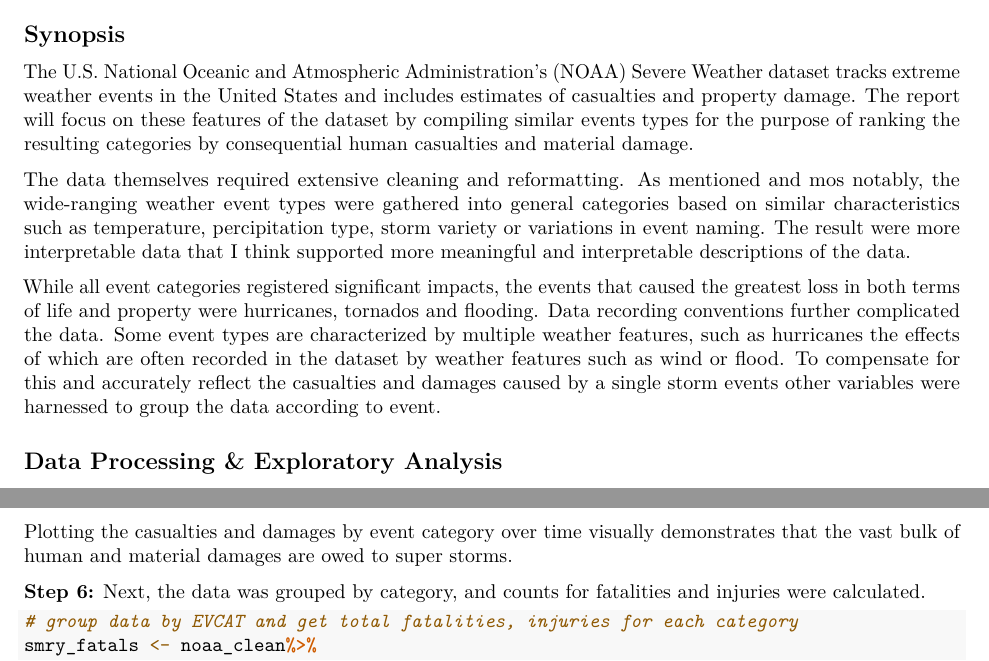
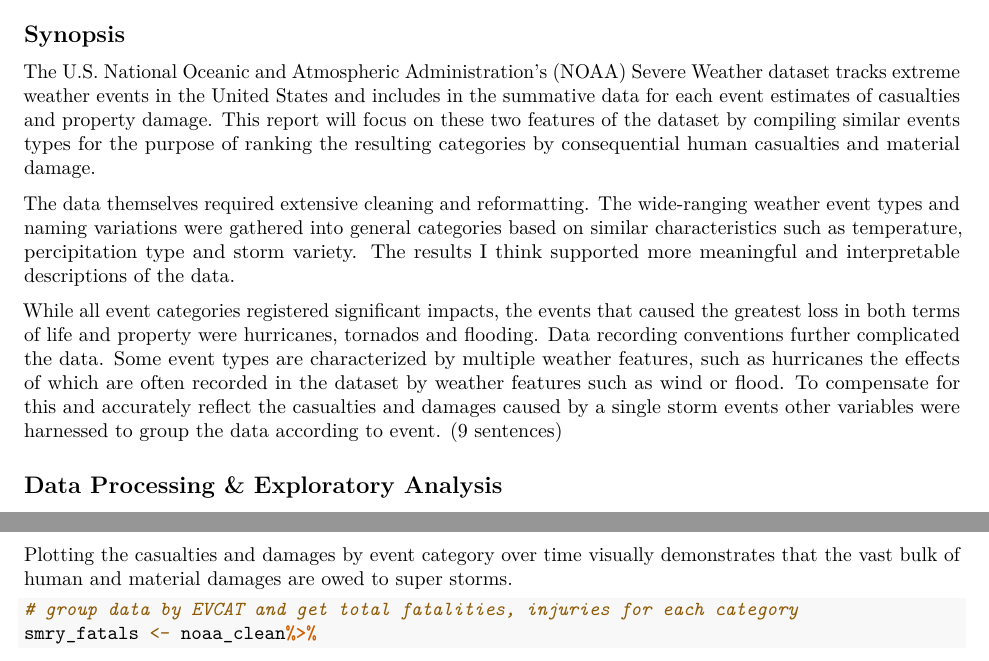
Before and after one commit to connermcb/reproducible_research_project, an R Markdown document (rr_final_project.Rmd): two parts of pages 1 and 9 of 11, joined at a grey line, cut so that both start at the same text. Rendered offline with R 4.5, knitr and Pandoc, then LaTeX, with nearby package versions; some code elsewhere in the file could not run offline.

Commit message:
rework synopsis

````diff
--- a/rr_final_project.Rmd
+++ b/rr_final_project.Rmd
@@ -14,11 +14,11 @@ knitr::opts_chunk$set(echo = TRUE)
 
 ## Synopsis
 
-The U.S. National Oceanic and Atmospheric Administration's (NOAA) Severe Weather dataset tracks extreme weather events in the United States and includes estimates of casualties and property damage. The report will focus on these features of the dataset by compiling similar events types for the purpose of ranking the resulting categories by consequential human casualties and material damage.
+The U.S. National Oceanic and Atmospheric Administration's (NOAA) Severe Weather dataset tracks extreme weather events in the United States and includes in the summative data for each event estimates of casualties and property damage. This report will focus on these two features of the dataset by compiling similar events types for the purpose of ranking the resulting categories by consequential human casualties and material damage.
 
-The data themselves required extensive cleaning and reformatting. As mentioned and mos notably, the wide-ranging weather event types were gathered into general categories based on similar characteristics such as temperature, percipitation type, storm variety or variations in event naming. The result were more interpretable data that I think supported more meaningful and interpretable descriptions of the data.
+The data themselves required extensive cleaning and reformatting. The wide-ranging weather event types and naming variations were gathered into general categories based on similar characteristics such as temperature, percipitation type and storm variety. The results I think supported more meaningful and interpretable descriptions of the data.
 
-While all event categories registered significant impacts, the events that caused the greatest loss in both terms of life and property were hurricanes, tornados and flooding. Data recording conventions further complicated the data. Some event types are characterized by multiple weather features, such as hurricanes the effects of which are often recorded in the dataset by weather features such as wind or flood. To compensate for this and accurately reflect the casualties and damages caused by a single storm events other variables were harnessed to group the data according to event.
+While all event categories registered significant impacts, the events that caused the greatest loss in both terms of life and property were hurricanes, tornados and flooding. Data recording conventions further complicated the data. Some event types are characterized by multiple weather features, such as hurricanes the effects of which are often recorded in the dataset by weather features such as wind or flood. To compensate for this and accurately reflect the casualties and damages caused by a single storm events other variables were harnessed to group the data according to event. (9 sentences)
 
 
 ## Data Processing & Exploratory Analysis
@@ -345,7 +345,6 @@ The distributions are extremely skewed toward higher values. Most weather events
 
 Plotting the casualties and damages by event category over time visually demonstrates that the vast bulk of human and material damages are owed to super storms.
 
-__Step 6:__ Next, the data was grouped by category, and counts for fatalities and injuries were calculated.
 
 ```{r}
 # group data by EVCAT and get total fatalities, injuries for each category
````
